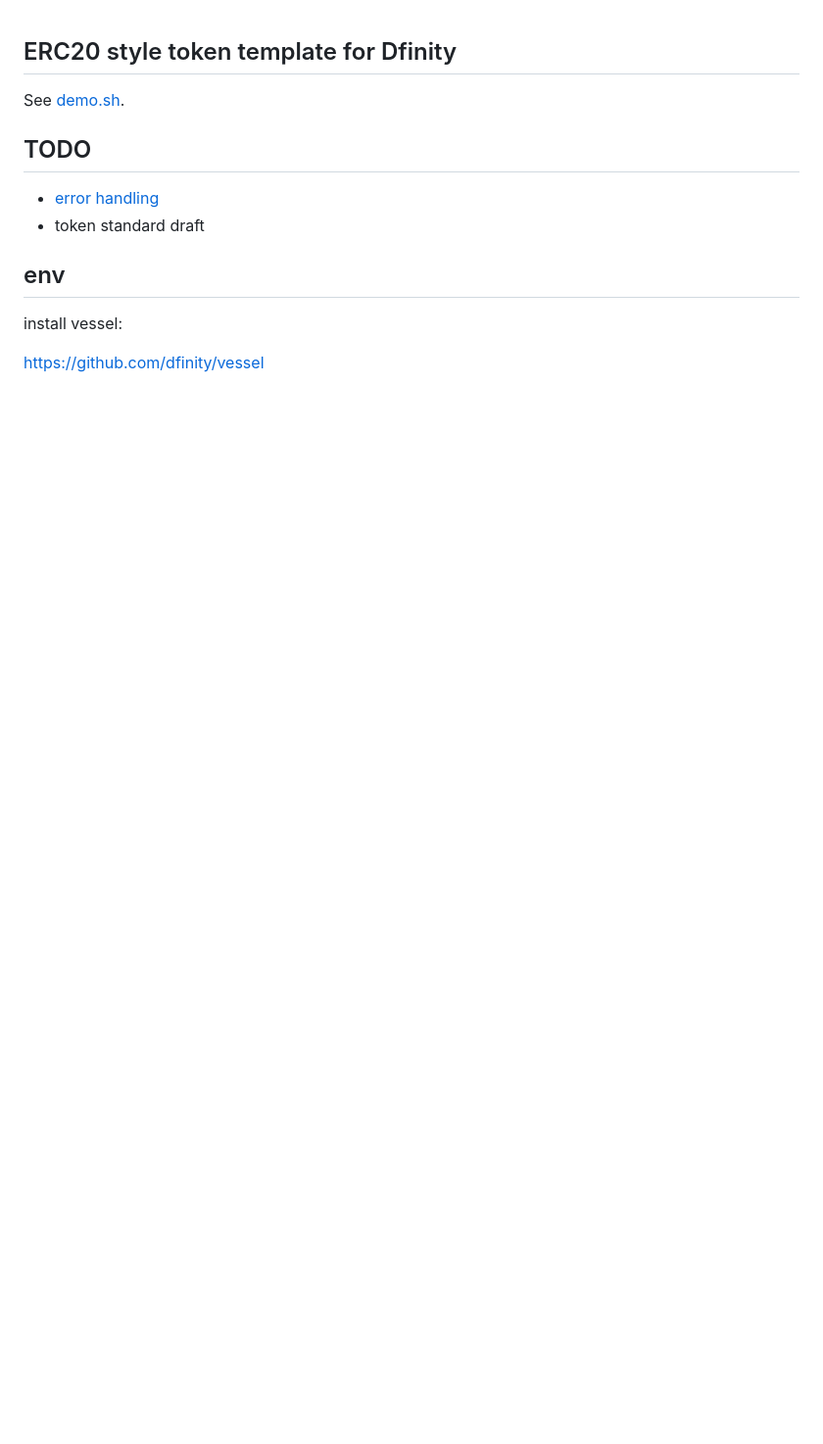
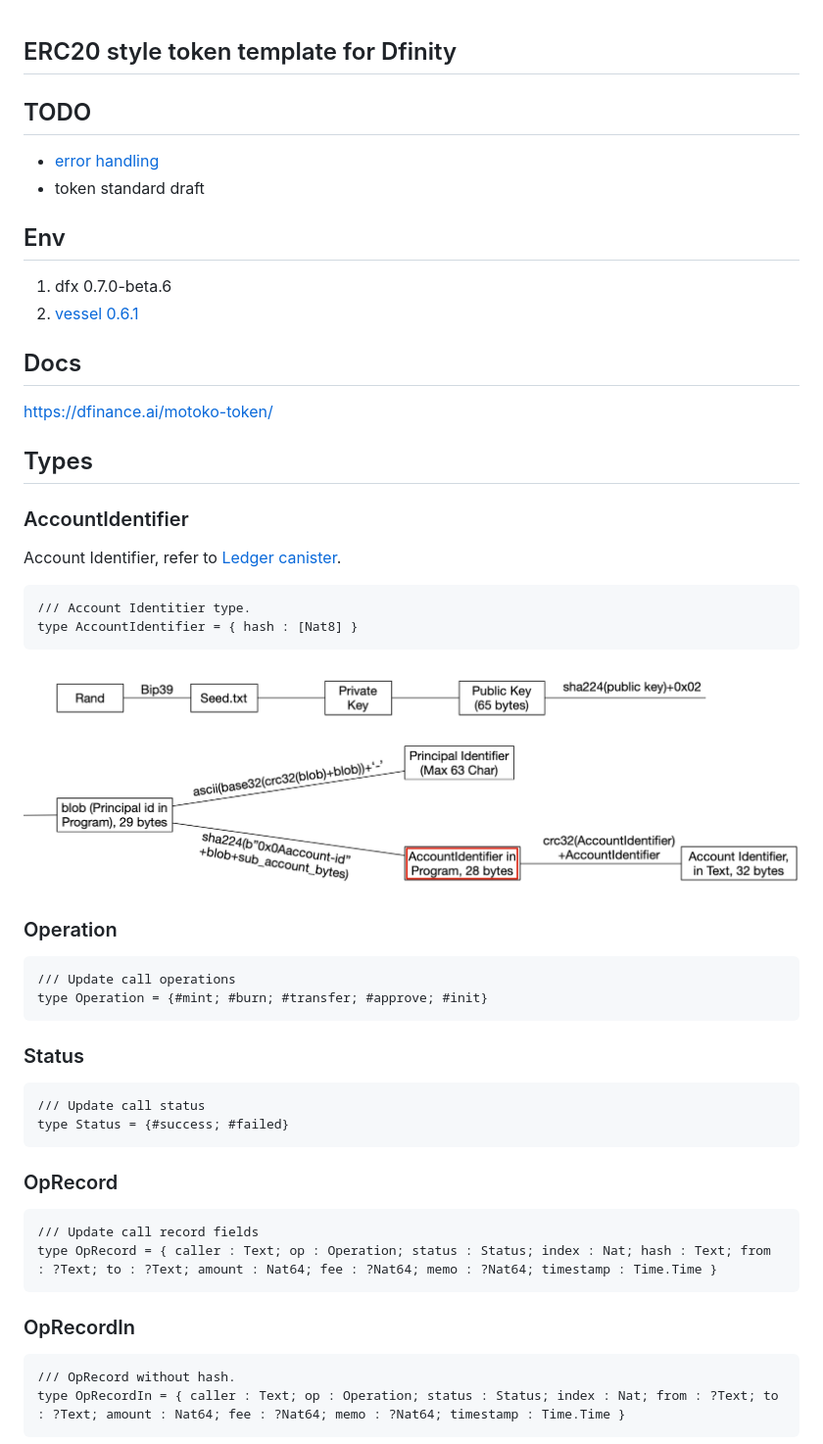
Before and after one commit to rocklabs-io/ic-token, a Markdown page: README.md, the part around the change printed below. Shown: that part at 98% size. Rendered like a GitHub page; pictures changed too: images/public-key-principal-account.png (added); blank space fills up the shorter version.

````diff
--- a/README.md
+++ b/README.md
@@ -1,14 +1,50 @@
 ## ERC20 style token template for Dfinity
 
-See [demo.sh](./demo.sh).
 
 ## TODO
 
 * [error handling](https://sdk.dfinity.org/docs/language-guide/errors.html)
 * token standard draft
 
-## env
+## Env
 
-install vessel:
+1. dfx 0.7.0-beta.6
+2. [vessel 0.6.1](https://github.com/dfinity/vessel)
 
-https://github.com/dfinity/vessel
+## Docs
+
+https://dfinance.ai/motoko-token/
+
+## Types
+### AccountIdentifier
+Account Identifier, refer to [Ledger canister](https://github.com/dfinity/ic/blob/master/rs/rosetta-api/ledger_canister/src/account_identifier.rs#L24-L26).
+```mo
+/// Account Identitier type.
+type AccountIdentifier = { hash : [Nat8] }
+```
+
+![](./images/public-key-principal-account.png)
+
+### Operation
+```mo
+/// Update call operations
+type Operation = {#mint; #burn; #transfer; #approve; #init}
+```
+
+### Status
+```mo
+/// Update call status
+type Status = {#success; #failed}
+```
+
+### OpRecord
+```mo
+/// Update call record fields
+type OpRecord = { caller : Text; op : Operation; status : Status; index : Nat; hash : Text; from : ?Text; to : ?Text; amount : Nat64; fee : ?Nat64; memo : ?Nat64; timestamp : Time.Time }
+```
+### OpRecordIn
+```mo
+/// OpRecord without hash.
+type OpRecordIn = { caller : Text; op : Operation; status : Status; index : Nat; from : ?Text; to : ?Text; amount : Nat64; fee : ?Nat64; memo : ?Nat64; timestamp : Time.Time }
+```
+
````
Also changed, not shown: other parts of README.md (+68 -0 lines).
